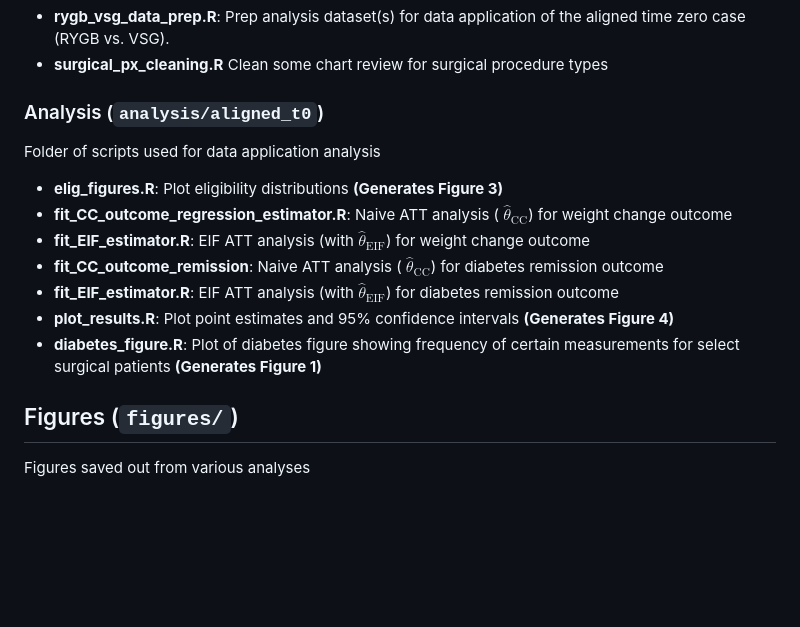
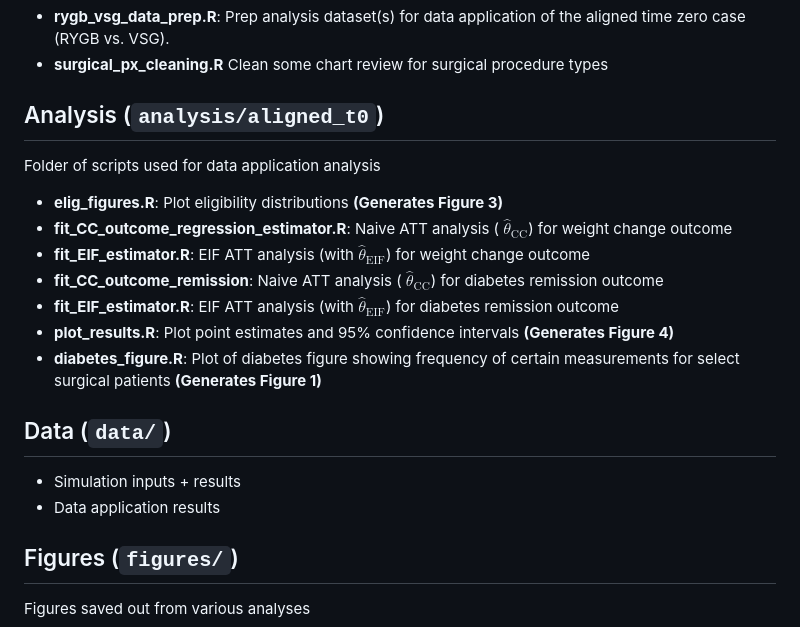
Before and after one commit to lbenz730/semiparametric_missing_elig, a Markdown page: README.md, the part around the change. Rendered like a GitHub page; blank space fills up the shorter version.

```diff
--- a/README.md
+++ b/README.md
@@ -19,7 +19,7 @@ Folder of scripts used to clean and process EHR data for use in data application
 * __rygb_vsg_data_prep.R__: Prep analysis dataset(s) for data application of the aligned time zero case (RYGB vs. VSG).
 * __surgical_px_cleaning.R__ Clean some chart review for surgical procedure types
 
-### Analysis (`analysis/aligned_t0`)
+## Analysis (`analysis/aligned_t0`)
 Folder of scripts used for data application analysis
 
 * __elig_figures.R__: Plot eligibility distributions __(Generates Figure 3)__
@@ -29,6 +29,10 @@ Folder of scripts used for data application analysis
 * __fit_EIF_estimator.R__: EIF ATT analysis (with $\hat\theta_\text{EIF}$) for diabetes remission outcome
 * __plot_results.R__: Plot point estimates and 95% confidence intervals __(Generates Figure 4)__
 * __diabetes_figure.R__: Plot of diabetes figure showing frequency of certain measurements for select surgical patients __(Generates Figure 1)__
+
+## Data (`data/`)
+* Simulation inputs + results
+* Data application results
 
 ## Figures (`figures/`)
 Figures saved out from various analyses
```
